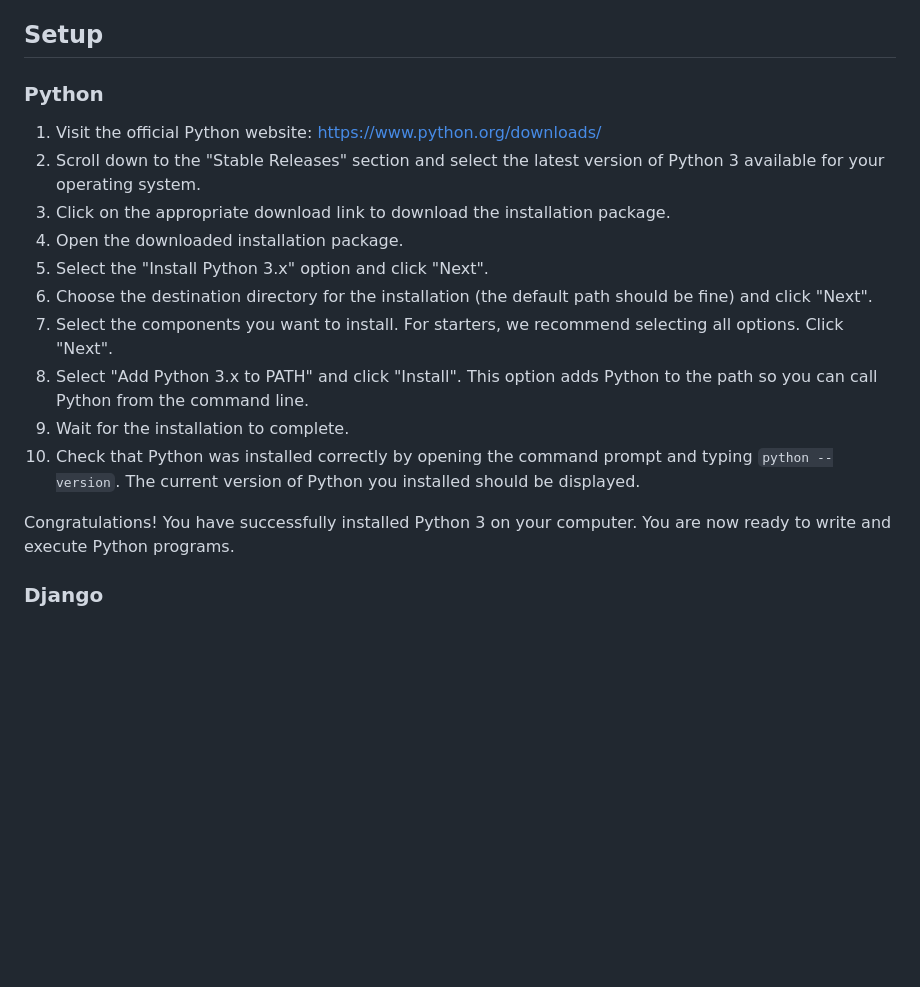
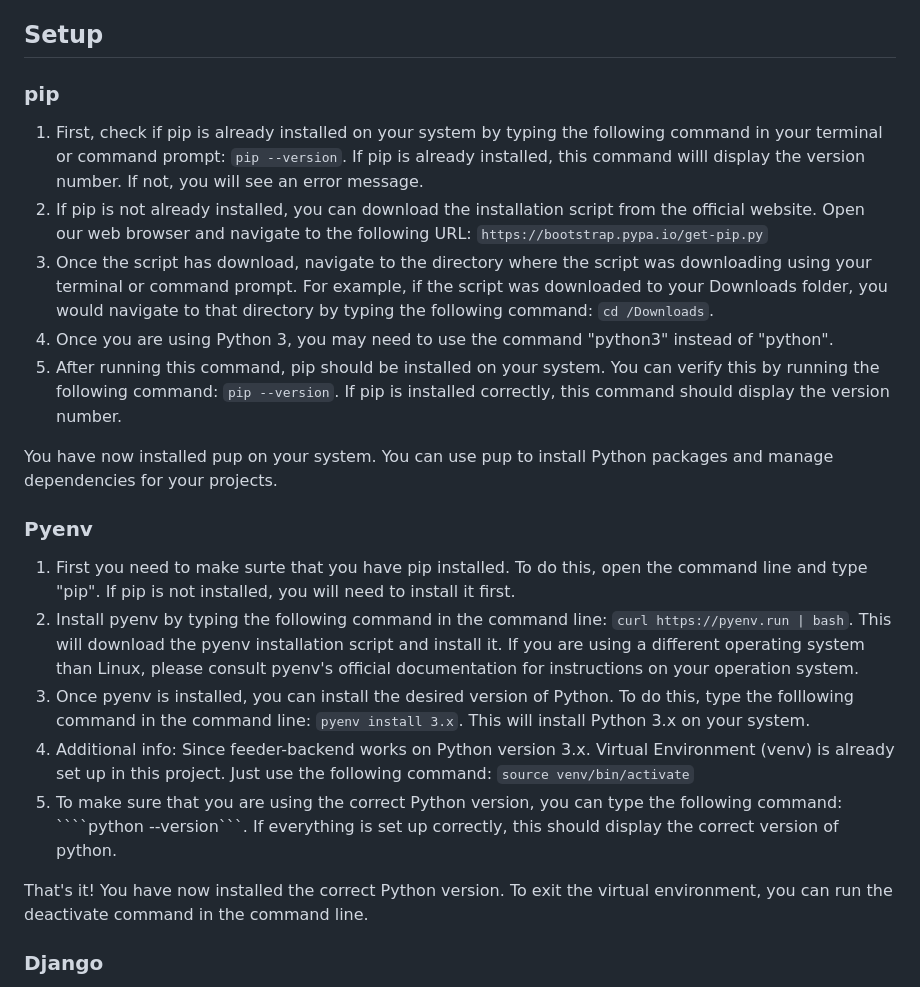
Before and after one commit to Kiidle/feeder-backend, a Markdown page: README.md, the part around the change. Drawn GitHub-style; blank space fills up the shorter version.

`````diff
--- a/README.md
+++ b/README.md
@@ -36,19 +36,25 @@
 - Can give and remove moderator role to other users
 
 ## Setup
-### Python
-1. Visit the official Python website: https://www.python.org/downloads/
-2. Scroll down to the "Stable Releases" section and select the latest version of Python 3 available for your operating system.
-3. Click on the appropriate download link to download the installation package.
-4. Open the downloaded installation package.
-5. Select the "Install Python 3.x" option and click "Next".
-6. Choose the destination directory for the installation (the default path should be fine) and click "Next".
-7. Select the components you want to install. For starters, we recommend selecting all options. Click "Next".
-8. Select "Add Python 3.x to PATH" and click "Install". This option adds Python to the path so you can call Python from the command line.
-9. Wait for the installation to complete.
-10. Check that Python was installed correctly by opening the command prompt and typing ```python --version```. The current version of Python you installed should be displayed.
+### pip
+1. First, check if pip is already installed on your system by typing the following command in your terminal or command prompt: ```pip --version```. If pip is already installed, this command willl display the version number. If not, you will see an error message.
+2. If pip is not already installed, you can download the installation script from the official website. Open our web browser and navigate to the following URL: ```https://bootstrap.pypa.io/get-pip.py```
+3. Once the script has download, navigate to the directory where the script was downloading using your terminal or command prompt. For example, if the script was downloaded to your Downloads folder, you would navigate to that directory by typing the following command: ```cd /Downloads```.
+4. Once you are using Python 3, you may need to use the command "python3" instead of "python".
+5. After running this command, pip should be installed on your system. You can verify this by running the following command: ```pip --version```. If pip is installed correctly, this command should display the version number.
 
-Congratulations! You have successfully installed Python 3 on your computer. You are now ready to write and execute Python programs.
+You have now installed pup on your system. You can use pup to install Python packages and manage dependencies for your projects.
+
+### Pyenv
+1. First you need to make surte that you have pip installed. To do this, open the command line and type "pip". If pip is not installed, you will need to install it first.
+2. Install pyenv by typing the following command in the command line: ```curl https://pyenv.run | bash```. This will download the pyenv installation script and install it. If you are using a different operating system than Linux, please consult pyenv's official documentation for instructions on your operation system.
+3. Once pyenv is installed, you can install the desired version of Python. To do this, type the folllowing command in the command line: ```pyenv install 3.x```. This will install Python 3.x on your system.
+4. Additional info: Since feeder-backend works on Python version 3.x. Virtual Environment (venv) is already set up in this project. Just use the following command: ```source venv/bin/activate```
+5. To make sure that you are using the correct Python version, you can type the following command: ````python --version```. If everything is set up correctly, this should display the correct version of python.
+
+That's it! You have now installed the correct Python version. To exit the virtual environment, you can run the deactivate command in the command line.
+
+
 ### Django
 1. Make sure you have Python 3.x installed. If not, please follow the previous guide on how to install Python 3.x.
 2. Open the command prompt or terminal.
`````
